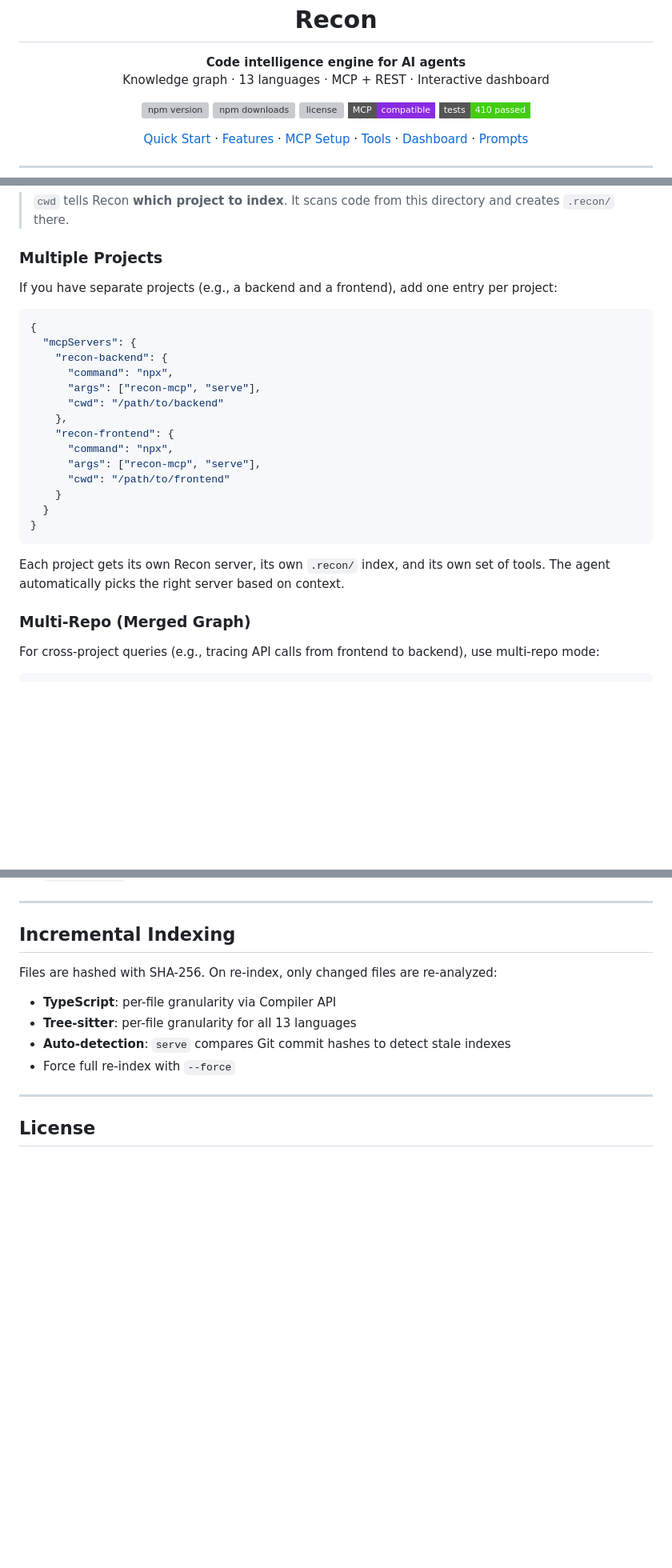
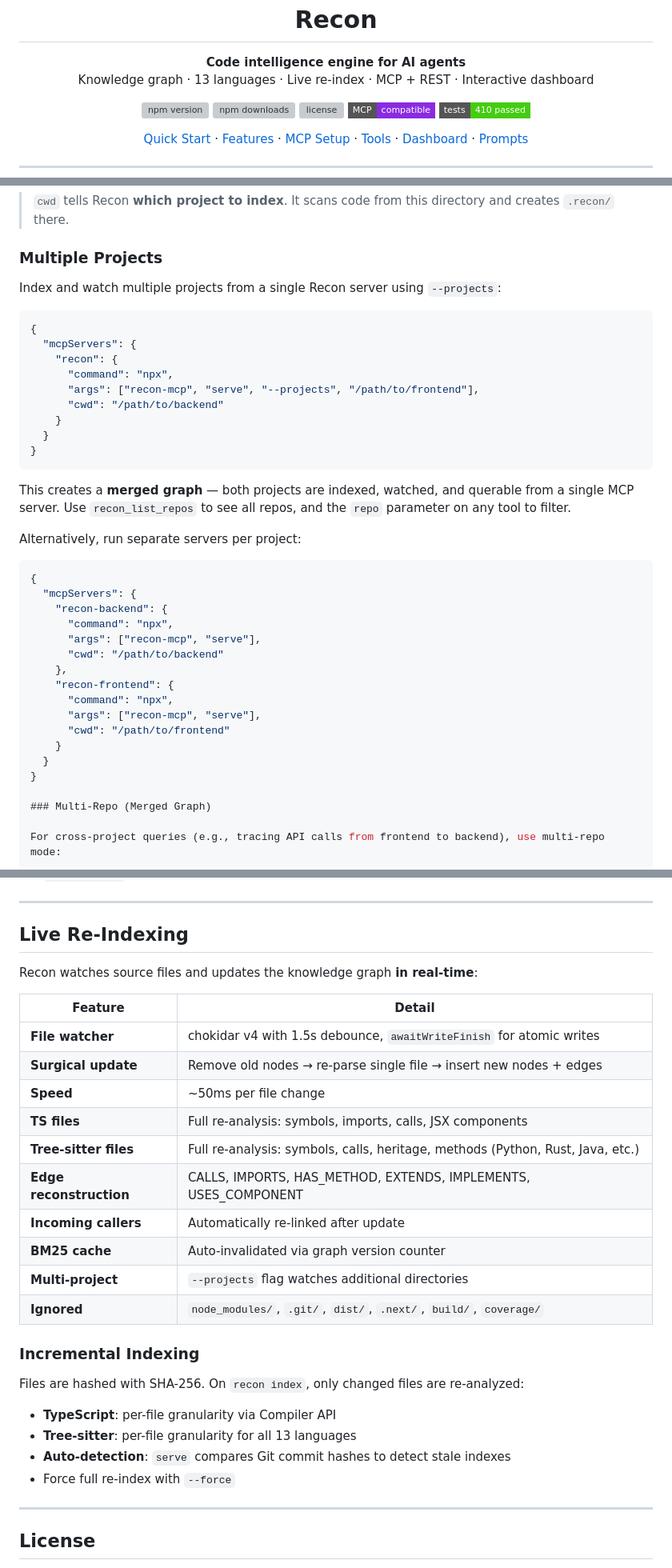
Before and after one commit to jhm1909/recon, a Markdown page: README.md, 3 parts joined by grey strips. Shown at 80% size. Rendered like a GitHub page; badges without logos; blank space fills up the shorter version; grey boxes are pictures that could not be loaded.

Commit message:
docs: update README with live re-indexing, --projects flag, watcher architecture

````diff
--- a/README.md
+++ b/README.md
@@ -6,7 +6,7 @@
 
 <p align="center">
   <strong>Code intelligence engine for AI agents</strong><br/>
-  Knowledge graph · 13 languages · MCP + REST · Interactive dashboard
+  Knowledge graph · 13 languages · Live re-index · MCP + REST · Interactive dashboard
 </p>
 
 <p align="center">
@@ -186,7 +187,23 @@ Add to your AI agent's MCP config:
 
 ### Multiple Projects
 
-If you have separate projects (e.g., a backend and a frontend), add one entry per project:
+Index and watch multiple projects from a single Recon server using `--projects`:
+
+```json
+{
+  "mcpServers": {
+    "recon": {
+      "command": "npx",
+      "args": ["recon-mcp", "serve", "--projects", "/path/to/frontend"],
+      "cwd": "/path/to/backend"
+    }
+  }
+}
+```
+
+This creates a **merged graph** — both projects are indexed, watched, and querable from a single MCP server. Use `recon_list_repos` to see all repos, and the `repo` parameter on any tool to filter.
+
+Alternatively, run separate servers per project:
 
 ```json
 {
@@ -203,9 +220,6 @@ If you have separate projects (e.g., a backend and a frontend), add one entry pe
     }
   }
 }
-```
-
-Each project gets its own Recon server, its own `.recon/` index, and its own set of tools. The agent automatically picks the right server based on context.
 
 ### Multi-Repo (Merged Graph)
 
@@ -620,9 +641,26 @@ After indexing, Recon automatically detects code communities using the **Label P
 
 ---
 
-## Incremental Indexing
+## Live Re-Indexing
 
-Files are hashed with SHA-256. On re-index, only changed files are re-analyzed:
+Recon watches source files and updates the knowledge graph **in real-time**:
+
+| Feature | Detail |
+|---------|--------|
+| **File watcher** | chokidar v4 with 1.5s debounce, `awaitWriteFinish` for atomic writes |
+| **Surgical update** | Remove old nodes → re-parse single file → insert new nodes + edges |
+| **Speed** | ~50ms per file change |
+| **TS files** | Full re-analysis: symbols, imports, calls, JSX components |
+| **Tree-sitter files** | Full re-analysis: symbols, calls, heritage, methods (Python, Rust, Java, etc.) |
+| **Edge reconstruction** | CALLS, IMPORTS, HAS_METHOD, EXTENDS, IMPLEMENTS, USES_COMPONENT |
+| **Incoming callers** | Automatically re-linked after update |
+| **BM25 cache** | Auto-invalidated via graph version counter |
+| **Multi-project** | `--projects` flag watches additional directories |
+| **Ignored** | `node_modules/`, `.git/`, `dist/`, `.next/`, `build/`, `coverage/` |
+
+### Incremental Indexing
+
+Files are hashed with SHA-256. On `recon index`, only changed files are re-analyzed:
 
 - **TypeScript**: per-file granularity via Compiler API
 - **Tree-sitter**: per-file granularity for all 13 languages
````
Also changed, not shown: other parts of README.md (+18 -10 lines).
